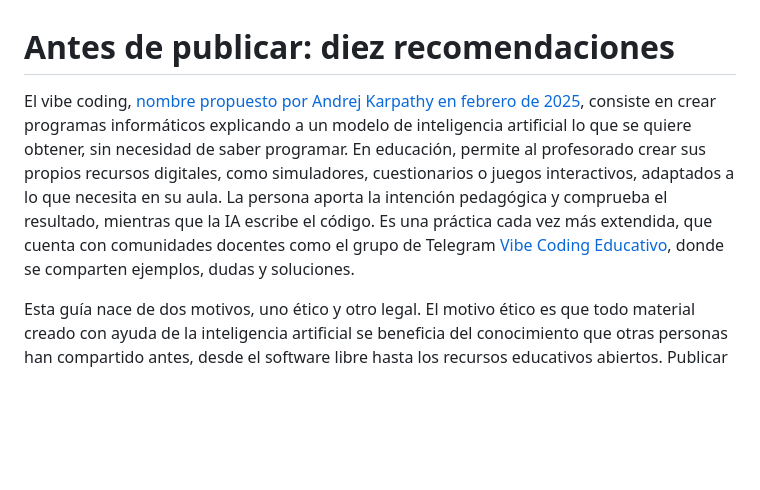
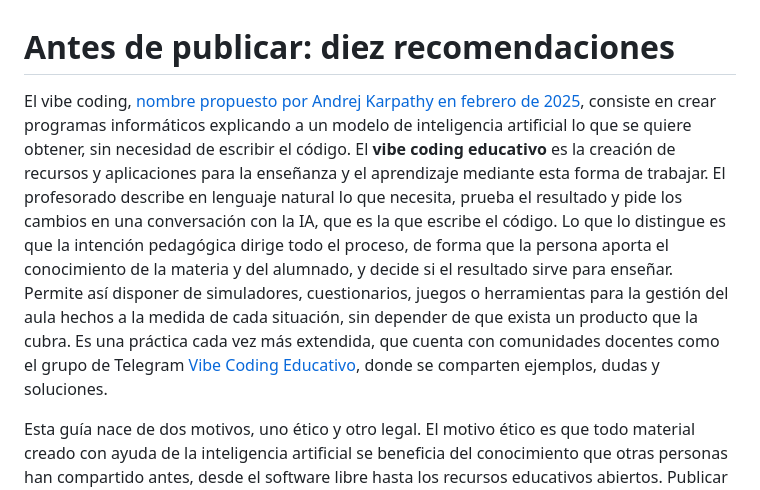
Before and after one commit to Vibe-Coding-Educativo/vibe-responsable, a Markdown page: contenido/es/00-lista.md, the part around the change. Drawn GitHub-style; blank space fills up the shorter version.

Commit message:
Give educational vibe coding its own complete definition
Co-Authored-By: Claude Fable 5.1 <noreply@anthropic.com>

```diff
--- a/contenido/es/00-lista.md
+++ b/contenido/es/00-lista.md
@@ -1,6 +1,6 @@
 # Antes de publicar: diez recomendaciones
 
-El vibe coding, [nombre propuesto por Andrej Karpathy en febrero de 2025](https://x.com/karpathy/status/1886192184808149383), consiste en crear programas informáticos explicando a un modelo de inteligencia artificial lo que se quiere obtener, sin necesidad de saber programar. En educación, permite al profesorado crear sus propios recursos digitales, como simuladores, cuestionarios o juegos interactivos, adaptados a lo que necesita en su aula. La persona aporta la intención pedagógica y comprueba el resultado, mientras que la IA escribe el código. Es una práctica cada vez más extendida, que cuenta con comunidades docentes como el grupo de Telegram [Vibe Coding Educativo](https://t.me/vceduca), donde se comparten ejemplos, dudas y soluciones.
+El vibe coding, [nombre propuesto por Andrej Karpathy en febrero de 2025](https://x.com/karpathy/status/1886192184808149383), consiste en crear programas informáticos explicando a un modelo de inteligencia artificial lo que se quiere obtener, sin necesidad de escribir el código. El **vibe coding educativo** es la creación de recursos y aplicaciones para la enseñanza y el aprendizaje mediante esta forma de trabajar. El profesorado describe en lenguaje natural lo que necesita, prueba el resultado y pide los cambios en una conversación con la IA, que es la que escribe el código. Lo que lo distingue es que la intención pedagógica dirige todo el proceso, de forma que la persona aporta el conocimiento de la materia y del alumnado, y decide si el resultado sirve para enseñar. Permite así disponer de simuladores, cuestionarios, juegos o herramientas para la gestión del aula hechos a la medida de cada situación, sin depender de que exista un producto que la cubra. Es una práctica cada vez más extendida, que cuenta con comunidades docentes como el grupo de Telegram [Vibe Coding Educativo](https://t.me/vceduca), donde se comparten ejemplos, dudas y soluciones.
 
 Esta guía nace de dos motivos, uno ético y otro legal. El motivo ético es que todo material creado con ayuda de la inteligencia artificial se beneficia del conocimiento que otras personas han compartido antes, desde el software libre hasta los recursos educativos abiertos. Publicar un material que nadie más puede reutilizar, que deja fuera a parte del alumnado o que oculta cómo se ha hecho es una actitud poco solidaria con esa comunidad. Lo habitual es que ocurra por desconocimiento y no por mala intención.
 
```
